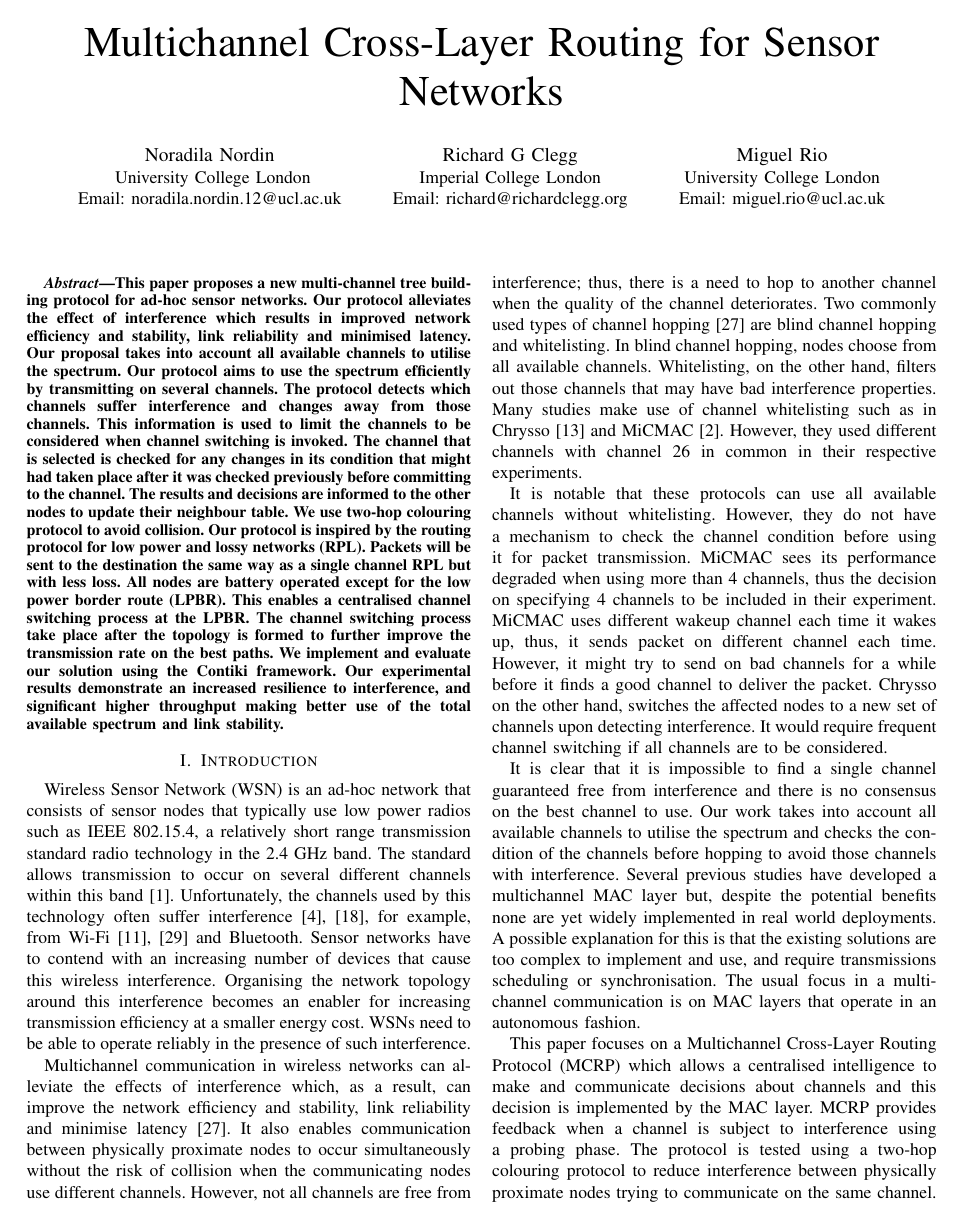
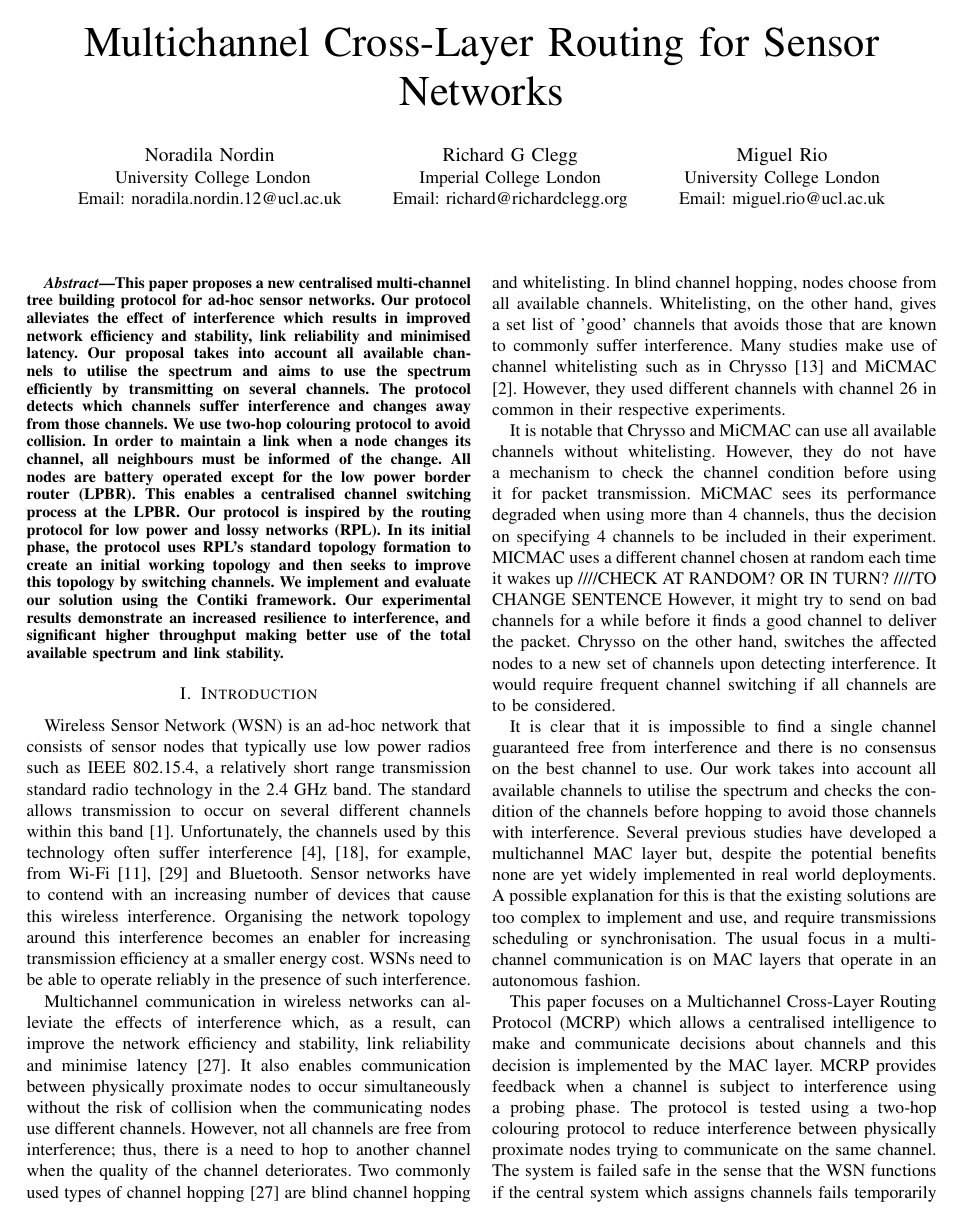
Before and after one commit to Noradila/multichannel-RPL, a LaTeX paper (ICC2015/icc2015.tex, which reads ICC2015/Abstract.tex, ICC2015/Introduction.tex): page 1 of 6. Compiled offline with pdfLaTeX.

Commit message:
Changed Abstract - still need changes

```diff
--- a/ICC2015/Abstract.tex
+++ b/ICC2015/Abstract.tex
@@ -1,7 +1,26 @@
-This paper proposes a new multi-channel tree building protocol for ad-hoc sensor networks. Our protocol alleviates the effect of interference which results in improved network efficiency and stability, link reliability and minimised latency.
-        Our proposal takes into account all available channels to utilise the spectrum. Our protocol aims to use the spectrum efficiently by transmitting on several channels. The protocol detects which channels suffer interference and changes away from those channels.
+This paper proposes a new centralised multi-channel tree building protocol for ad-hoc sensor networks. Our protocol alleviates the effect of interference which results in improved network efficiency and stability, link reliability and minimised latency.
+	Our proposal takes into account all available channels to utilise the spectrum and aims to use the spectrum efficiently by transmitting on several channels. The protocol detects which channels suffer interference and changes away from those channels. We use two-hop colouring protocol to avoid collision.
+In order to maintain a link when a node changes its channel, all neighbours must be informed of the change.
+	All nodes are battery operated except for the low power border router (LPBR). This enables a centralised channel switching process at the LPBR. Our protocol is inspired by the routing protocol for low power and lossy networks (RPL). In its initial phase, the protocol uses RPL's standard topology formation to create an initial working topology and then seeks to improve this topology by switching channels.
+	We implement and evaluate our solution using the Contiki framework. Our experimental results demonstrate an increased resilience to interference, and significant higher throughput making better use of the total available spectrum and link stability.
+
+
+
+%This paper proposes a new centralised multi-channel tree building protocol for ad-hoc sensor networks. Our protocol alleviates the effect of interference which results in improved network efficiency and stability, link reliability and minimised latency.
+
+%Our proposal takes into account all available channels to utilise the spectrum. Our protocol aims to use the spectrum efficiently by transmitting on several channels. The protocol detects which channels suffer interference and changes away from those channels.
+
+%%%
 %It checks the condition of all the channels before deciding on a channel to switch into. The successful transmission rate of the channels are stored externally from the sensors which can be accessed when require.
-This information is used to limit the channels to be considered when channel switching is invoked. The channel that is selected is checked for any changes in its condition that might had taken place after it was checked previously before committing to the channel. The results and decisions are informed to the other nodes to update their neighbour table. We use two-hop colouring protocol to avoid collision.
-	Our protocol is inspired by the routing protocol for low power and lossy networks (RPL). Packets will be sent to the destination the same way as a single channel RPL but with less loss.
-	All nodes are battery operated except for the low power border route (LPBR). This enables a centralised channel switching process at the LPBR. The channel switching process take place after the topology is formed to further improve the transmission rate on the best paths.
-	We implement and evaluate our solution using the Contiki framework. Our experimental results demonstrate an increased resilience to interference, and significant higher throughput making better use of the total available spectrum and link stability.
+%This information is used to limit the channels to be considered when channel switching is invoked.
+%The channel that is selected is checked for any changes in its condition that might had taken place after it was checked previously before committing to the channel.
+%The results and decisions are informed to the other nodes to update their neighbour table.
+%%%%%
+
+
+%Each node has a single channel on which it listens. In order to maintain a link when a node changes its channel, all neighbours must be informed of the change. We use two-hop colouring protocol to avoid collision.
+%Our protocol is inspired by the routing protocol for low power and lossy networks (RPL). Packets will be sent to the destination the same way as a single channel RPL but with less loss.
+%All nodes are battery operated except for the low power border route (LPBR). This enables a centralised channel switching process at the LPBR.
+%%%%The channel switching process take place after the topology is formed to further improve the transmission rate on the best paths.
+%In its initial phase, the protocol uses RPL's standard topology formation to create an initial working topology and then seeks to improve this topology by switching channels.
+%We implement and evaluate our solution using the Contiki framework. Our experimental results demonstrate an increased resilience to interference, and significant higher throughput making better use of the total available spectrum and link stability.
--- a/ICC2015/Introduction.tex
+++ b/ICC2015/Introduction.tex
@@ -4,10 +4,15 @@
 Wireless Sensor Network (WSN) is an ad-hoc network that consists of sensor nodes that typically use low power radios such as IEEE 802.15.4, a relatively short range transmission standard radio technology in the 2.4 GHz band. The standard allows transmission to occur on several different channels within this band \cite{ieee802.15.4}. Unfortunately, the channels used by this technology often suffer interference \cite{Boano:2010:MSM:2127940.2127963, ieeeCompare}, for example, from Wi-Fi \cite{ieee_2012, wu} and Bluetooth. Sensor networks have to contend with an increasing number of devices that cause this wireless interference. Organising the network topology around this interference becomes an enabler for increasing transmission efficiency at a smaller energy cost. WSNs need to be able to operate reliably in the presence of such interference.
 
 %highlight of existing solutions and limitation (remove details!)
-Multichannel communication in wireless networks can alleviate the effects of interference which, as a result, can improve the network efficiency and stability, link reliability and minimise latency \cite{watteyne}. It also enables communication between physically proximate nodes to occur simultaneously without the risk of collision when the communicating nodes use different channels. However, not all channels are free from interference; thus, there is a need to hop to another channel when the quality of the channel deteriorates. Two commonly used types of channel hopping \cite{watteyne} are blind channel hopping and whitelisting. In blind channel hopping, nodes choose from all available channels. Whitelisting, on the other hand, filters out those channels that may have bad interference properties. Many studies make use of channel whitelisting such as in Chrysso \cite{chrysso} and MiCMAC \cite{micmac}. However, they used different channels with channel 26 in common in their respective experiments.
+Multichannel communication in wireless networks can alleviate the effects of interference which, as a result, can improve the network efficiency and stability, link reliability and minimise latency \cite{watteyne}. It also enables communication between physically proximate nodes to occur simultaneously without the risk of collision when the communicating nodes use different channels. However, not all channels are free from interference; thus, there is a need to hop to another channel when the quality of the channel deteriorates. Two commonly used types of channel hopping \cite{watteyne} are blind channel hopping and whitelisting. In blind channel hopping, nodes choose from all available channels.
+%Whitelisting, on the other hand, filters out those channels that may have bad interference properties.
+Whitelisting, on the other hand, gives a set list of 'good' channels that avoids those that are known to commonly suffer interference.
+Many studies make use of channel whitelisting such as in Chrysso \cite{chrysso} and MiCMAC \cite{micmac}. However, they used different channels with channel 26 in common in their respective experiments.
 
-It is notable that these protocols can use all available channels without whitelisting. However, they do not have a mechanism to check the channel condition before using it for packet transmission. MiCMAC sees its performance degraded when using more than 4 channels, thus the decision on specifying 4 channels to be included in their experiment.
-MiCMAC uses different wakeup channel each time it wakes up, thus, it sends packet on different channel each time. However, it might try to send on bad channels for a while before it finds a good channel to deliver the packet. Chrysso on the other hand, switches the affected nodes to a new set of channels upon detecting interference. It would require frequent channel switching if all channels are to be considered.
+It is notable that Chrysso and MiCMAC can use all available channels without whitelisting. However, they do not have a mechanism to check the channel condition before using it for packet transmission. MiCMAC sees its performance degraded when using more than 4 channels, thus the decision on specifying 4 channels to be included in their experiment.
+%MiCMAC uses different wakeup channel each time it wakes up, thus, it sends packet on different channel each time.
+MICMAC uses a different channel chosen at random each time it wakes up ////CHECK AT RANDOM? OR IN TURN?
+////TO CHANGE SENTENCE However, it might try to send on bad channels for a while before it finds a good channel to deliver the packet. Chrysso on the other hand, switches the affected nodes to a new set of channels upon detecting interference. It would require frequent channel switching if all channels are to be considered.
 
 It is clear that it is impossible to find a single channel guaranteed free from interference and there is no consensus on the best channel to use. Our work takes into account all available channels to utilise the spectrum and checks the condition of the channels before hopping to avoid those channels with interference. Several previous studies have developed a multichannel MAC layer but, despite the potential benefits none are yet widely implemented in real world deployments.
 A possible explanation for this is that the existing solutions are too complex to implement and use, and require transmissions scheduling or synchronisation.
```
Also changed, not shown: ICC2015/icc2015.pdf, 1 other file.
